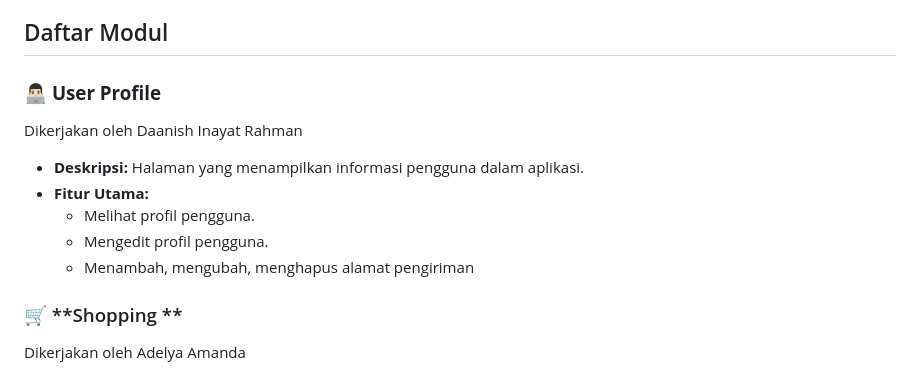
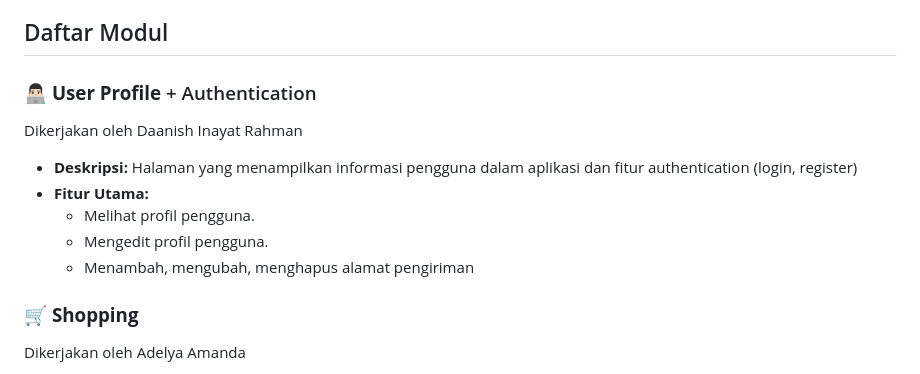
Before and after one commit to PBP-A-05/batikin, a Markdown page: README.md, the part around the change. Rendered like a GitHub page.

```diff
--- a/README.md
+++ b/README.md
@@ -37,15 +37,15 @@ Melalui Batikin, pengguna dapat lebih mendalami seni batik dan budaya Jawa serta
 
 ## Daftar Modul
 
-### 👨🏻‍💻 **User Profile**
+### 👨🏻‍💻 **User Profile** + Authentication
 Dikerjakan oleh Daanish Inayat Rahman
-- **Deskripsi:** Halaman yang menampilkan informasi pengguna dalam aplikasi.
+- **Deskripsi:** Halaman yang menampilkan informasi pengguna dalam aplikasi dan fitur authentication (login, register)
 - **Fitur Utama:**
   - Melihat profil pengguna.
   - Mengedit profil pengguna.
   - Menambah, mengubah, menghapus alamat pengiriman
 
-### 🛒 **Shopping **
+### 🛒 **Shopping**
 Dikerjakan oleh Adelya Amanda
 - **Deskripsi:** Fitur belanja yang memungkinkan pengguna untuk membeli produk budaya Jawa langsung dari aplikasi.
 - **Fitur Utama:**
```
